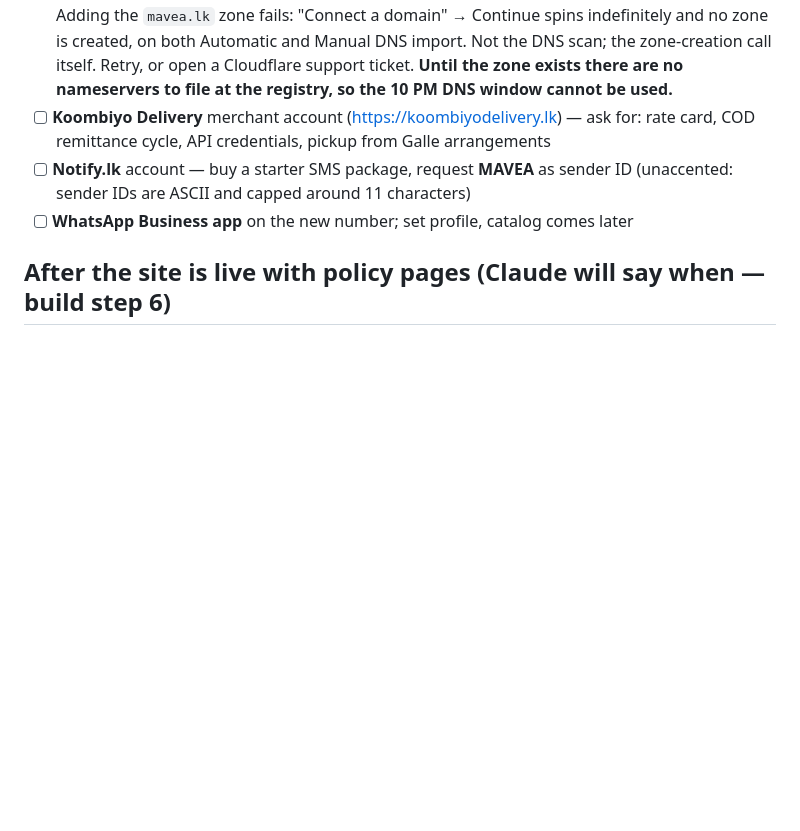
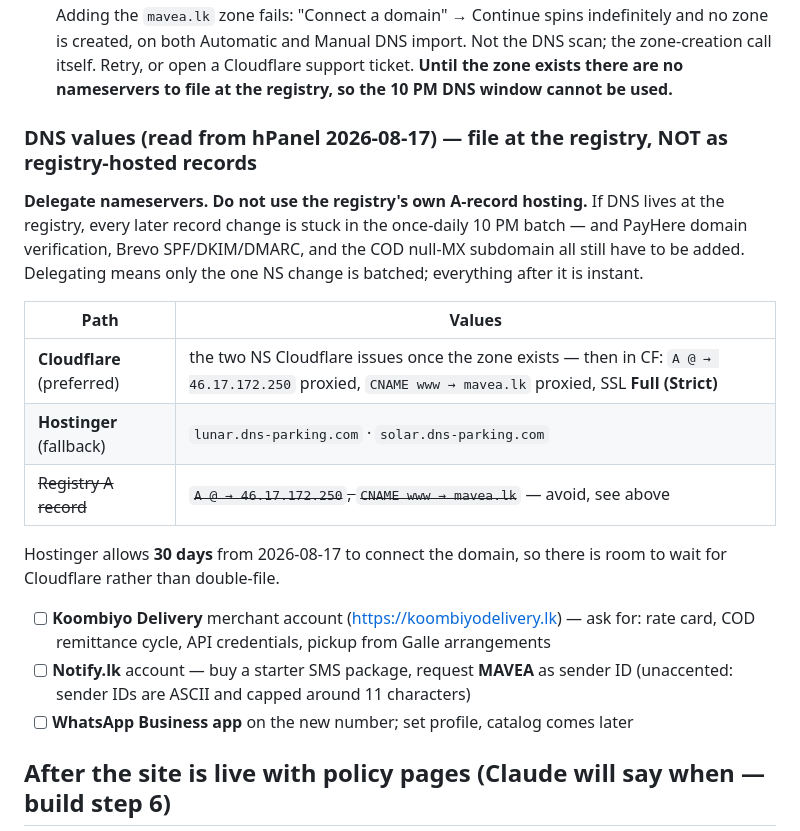
Before and after one commit to najathakram/mavea, a Markdown page: SETUP-CHECKLIST.md, the part around the change. Drawn GitHub-style; blank space fills up the shorter version.

Commit message:
Record the DNS values, and why the registry must not host our DNS
Captures the nameservers and origin IP read from hPanel so the filing is a
copy-paste when Cloudflare comes back.

Flags the trap worth avoiding: the registry will happily host A records, but
its DNS edits run in a once-daily 10 PM batch, and PayHere verification, the
Brevo mail records and the COD null-MX subdomain are all still to come.
Delegating nameservers batches one change instead of every future one.

Co-Authored-By: Claude Opus 5 <noreply@anthropic.com>

```diff
--- a/SETUP-CHECKLIST.md
+++ b/SETUP-CHECKLIST.md
@@ -39,6 +39,22 @@ configures everything after each account exists. Order matters — follow the se
       import. Not the DNS scan; the zone-creation call itself. Retry, or open a Cloudflare
       support ticket. **Until the zone exists there are no nameservers to file at the registry,
       so the 10 PM DNS window cannot be used.**
+
+### DNS values (read from hPanel 2026-08-17) — file at the registry, NOT as registry-hosted records
+
+**Delegate nameservers. Do not use the registry's own A-record hosting.** If DNS lives at the
+registry, every later record change is stuck in the once-daily 10 PM batch — and PayHere domain
+verification, Brevo SPF/DKIM/DMARC, and the COD null-MX subdomain all still have to be added.
+Delegating means only the one NS change is batched; everything after it is instant.
+
+| Path | Values |
+|---|---|
+| **Cloudflare** (preferred) | the two NS Cloudflare issues once the zone exists — then in CF: `A @ → 46.17.172.250` proxied, `CNAME www → mavea.lk` proxied, SSL **Full (Strict)** |
+| **Hostinger** (fallback) | `lunar.dns-parking.com` · `solar.dns-parking.com` |
+| ~~Registry A record~~ | ~~`A @ → 46.17.172.250`, `CNAME www → mavea.lk`~~ — avoid, see above |
+
+Hostinger allows **30 days** from 2026-08-17 to connect the domain, so there is room to wait for
+Cloudflare rather than double-file.
 - [ ] **Koombiyo Delivery** merchant account (https://koombiyodelivery.lk) — ask for: rate
       card, COD remittance cycle, API credentials, pickup from Galle arrangements
 - [ ] **Notify.lk** account — buy a starter SMS package, request **MAVEA** as sender ID
```
